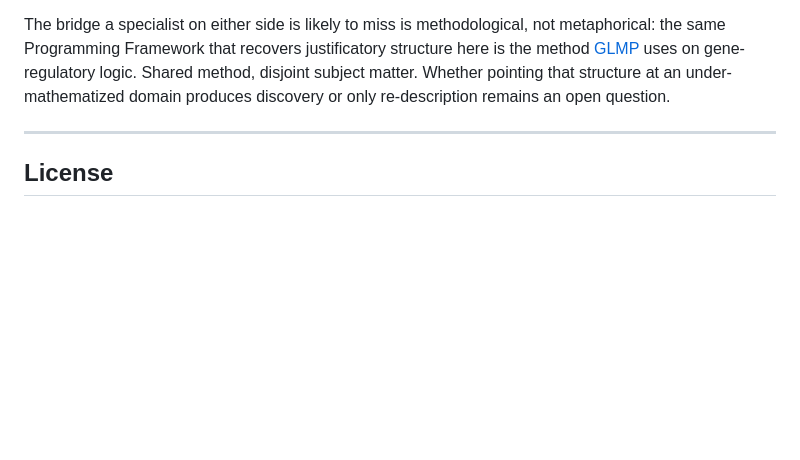
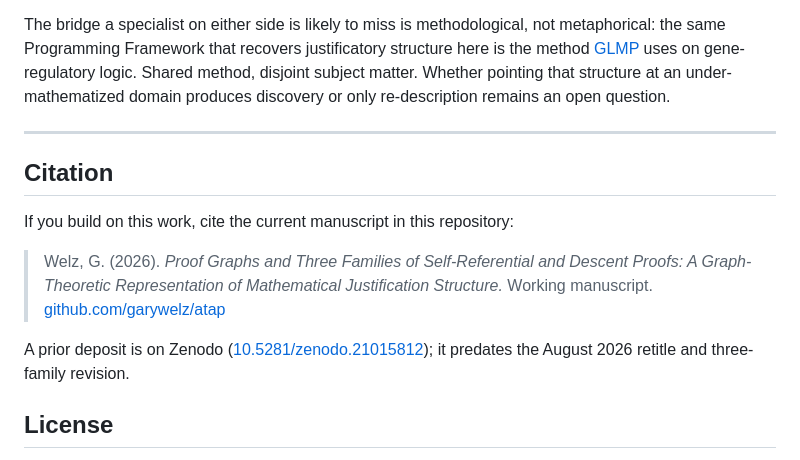
Before and after one commit to garywelz/atap, a Markdown page: README.md, the part around one of its changes. Drawn GitHub-style; blank space fills up the shorter version.

```diff
--- a/README.md
+++ b/README.md
@@ -39,6 +76,14 @@ The bridge a specialist on either side is likely to miss is methodological, not
 
 ---
 
+## Citation
+
+If you build on this work, cite the current manuscript in this repository:
+
+> Welz, G. (2026). *Proof Graphs and Three Families of Self-Referential and Descent Proofs: A Graph-Theoretic Representation of Mathematical Justification Structure.* Working manuscript. [github.com/garywelz/atap](https://github.com/garywelz/atap/blob/main/collaborations/mathematics-database/proof-graphs.md)
+
+A prior deposit is on Zenodo ([10.5281/zenodo.21015812](https://doi.org/10.5281/zenodo.21015812)); it predates the August 2026 retitle and three-family revision.
+
 ## License
 
 [CC0 1.0 Universal](LICENSE) — the contents of this repository are dedicated to the public domain to the extent allowed by law.
```
Also changed, not shown: other parts of README.md (+37 -0 lines).
